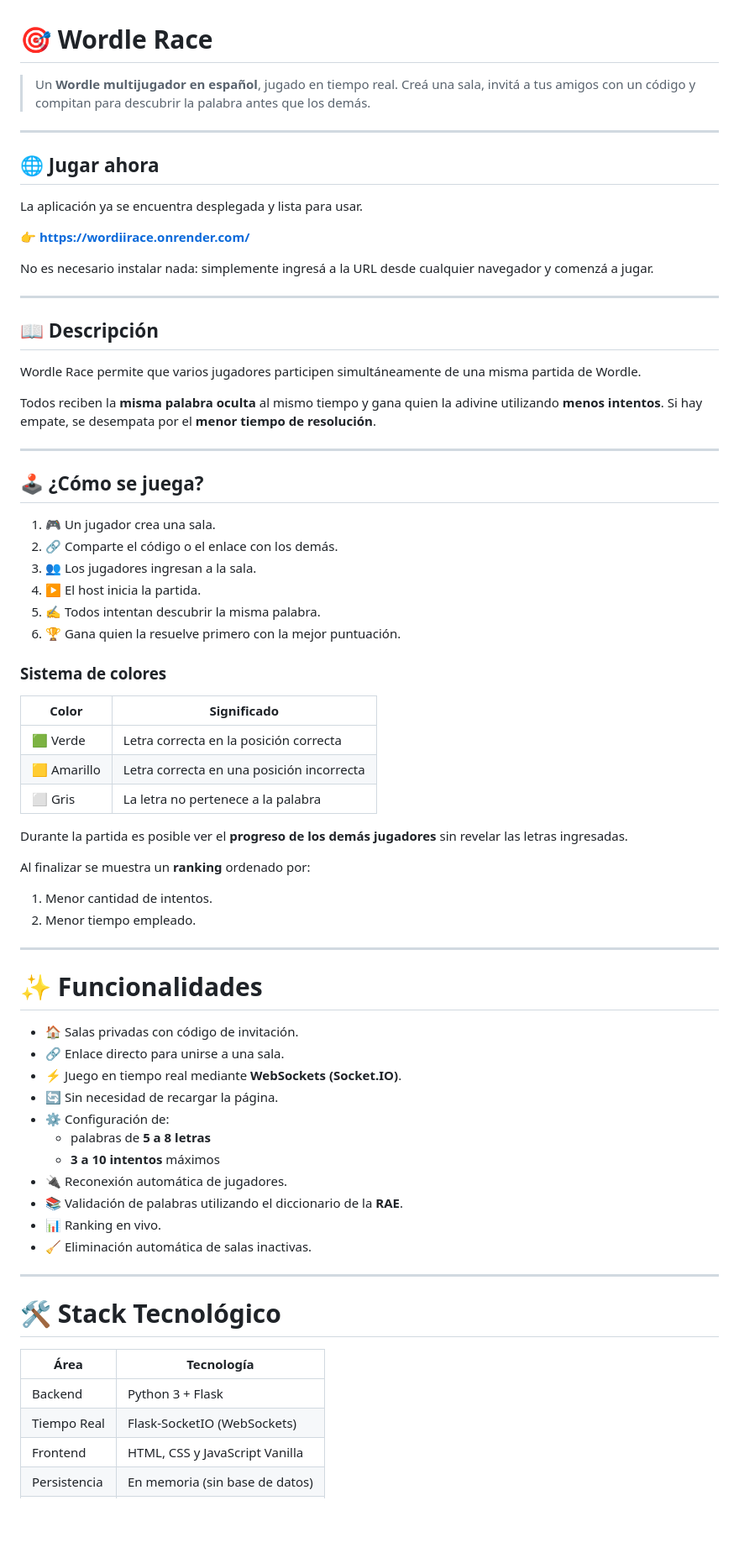
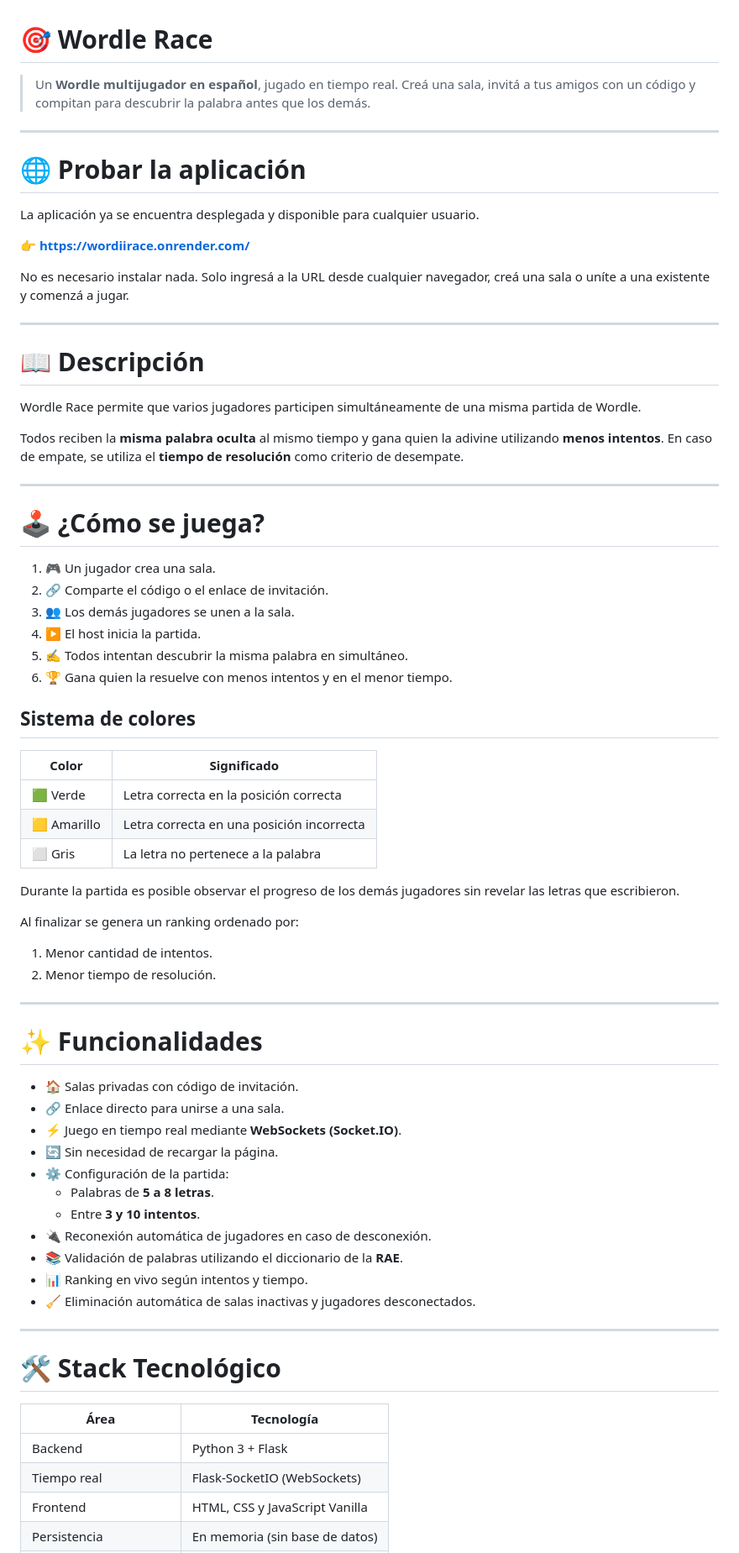
Before and after one commit to poncce/WordRace, a Markdown page: README.md, the part around one of its changes. Shown at 84% size. GitHub-like rendering; blank space fills up the shorter version.

Commit message:
Revise README content and structure
Updated the README to improve clarity and organization.

```diff
--- a/README.md
+++ b/README.md
@@ -1,51 +1,50 @@
 # 🎯 Wordle Race
 
-> Un **Wordle multijugador en español**, jugado en tiempo real.
-> Creá una sala, invitá a tus amigos con un código y compitan para descubrir la palabra antes que los demás.
+> Un **Wordle multijugador en español**, jugado en tiempo real. Creá una sala, invitá a tus amigos con un código y compitan para descubrir la palabra antes que los demás.
 
 ---
 
-## 🌐 Jugar ahora
+# 🌐 Probar la aplicación
 
-La aplicación ya se encuentra desplegada y lista para usar.
+La aplicación ya se encuentra desplegada y disponible para cualquier usuario.
 
 👉 **https://wordiirace.onrender.com/**
 
-No es necesario instalar nada: simplemente ingresá a la URL desde cualquier navegador y comenzá a jugar.
+No es necesario instalar nada. Solo ingresá a la URL desde cualquier navegador, creá una sala o uníte a una existente y comenzá a jugar.
 
 ---
 
-## 📖 Descripción
+# 📖 Descripción
 
 Wordle Race permite que varios jugadores participen simultáneamente de una misma partida de Wordle.
 
-Todos reciben la **misma palabra oculta** al mismo tiempo y gana quien la adivine utilizando **menos intentos**. Si hay empate, se desempata por el **menor tiempo de resolución**.
+Todos reciben la **misma palabra oculta** al mismo tiempo y gana quien la adivine utilizando **menos intentos**. En caso de empate, se utiliza el **tiempo de resolución** como criterio de desempate.
 
 ---
 
-## 🕹️ ¿Cómo se juega?
+# 🕹️ ¿Cómo se juega?
 
 1. 🎮 Un jugador crea una sala.
-2. 🔗 Comparte el código o el enlace con los demás.
-3. 👥 Los jugadores ingresan a la sala.
+2. 🔗 Comparte el código o el enlace de invitación.
+3. 👥 Los demás jugadores se unen a la sala.
 4. ▶️ El host inicia la partida.
-5. ✍️ Todos intentan descubrir la misma palabra.
-6. 🏆 Gana quien la resuelve primero con la mejor puntuación.
+5. ✍️ Todos intentan descubrir la misma palabra en simultáneo.
+6. 🏆 Gana quien la resuelve con menos intentos y en el menor tiempo.
 
-### Sistema de colores
+## Sistema de colores
 
 | Color | Significado |
-|-------|-------------|
+| ------ | ----------- |
 | 🟩 Verde | Letra correcta en la posición correcta |
 | 🟨 Amarillo | Letra correcta en una posición incorrecta |
 | ⬜ Gris | La letra no pertenece a la palabra |
 
-Durante la partida es posible ver el **progreso de los demás jugadores** sin revelar las letras ingresadas.
+Durante la partida es posible observar el progreso de los demás jugadores sin revelar las letras que escribieron.
 
-Al finalizar se muestra un **ranking** ordenado por:
+Al finalizar se genera un ranking ordenado por:
 
 1. Menor cantidad de intentos.
-2. Menor tiempo empleado.
+2. Menor tiempo de resolución.
 
 ---
 
@@ -55,13 +54,13 @@ Al finalizar se muestra un **ranking** ordenado por:
 - 🔗 Enlace directo para unirse a una sala.
 - ⚡ Juego en tiempo real mediante **WebSockets (Socket.IO)**.
 - 🔄 Sin necesidad de recargar la página.
-- ⚙️ Configuración de:
-  - palabras de **5 a 8 letras**
-  - **3 a 10 intentos** máximos
-- 🔌 Reconexión automática de jugadores.
+- ⚙️ Configuración de la partida:
+  - Palabras de **5 a 8 letras**.
+  - Entre **3 y 10 intentos**.
+- 🔌 Reconexión automática de jugadores en caso de desconexión.
 - 📚 Validación de palabras utilizando el diccionario de la **RAE**.
-- 📊 Ranking en vivo.
-- 🧹 Eliminación automática de salas inactivas.
+- 📊 Ranking en vivo según intentos y tiempo.
+- 🧹 Eliminación automática de salas inactivas y jugadores desconectados.
 
 ---
 
@@ -70,6 +69,6 @@ Al finalizar se muestra un **ranking** ordenado por:
 | Área | Tecnología |
 |------|------------|
 | Backend | Python 3 + Flask |
-| Tiempo Real | Flask-SocketIO (WebSockets) |
+| Tiempo real | Flask-SocketIO (WebSockets) |
 | Frontend | HTML, CSS y JavaScript Vanilla |
 | Persistencia | En memoria (sin base de datos) |
```
Also changed, not shown: other parts of README.md (+14 -25 lines).
